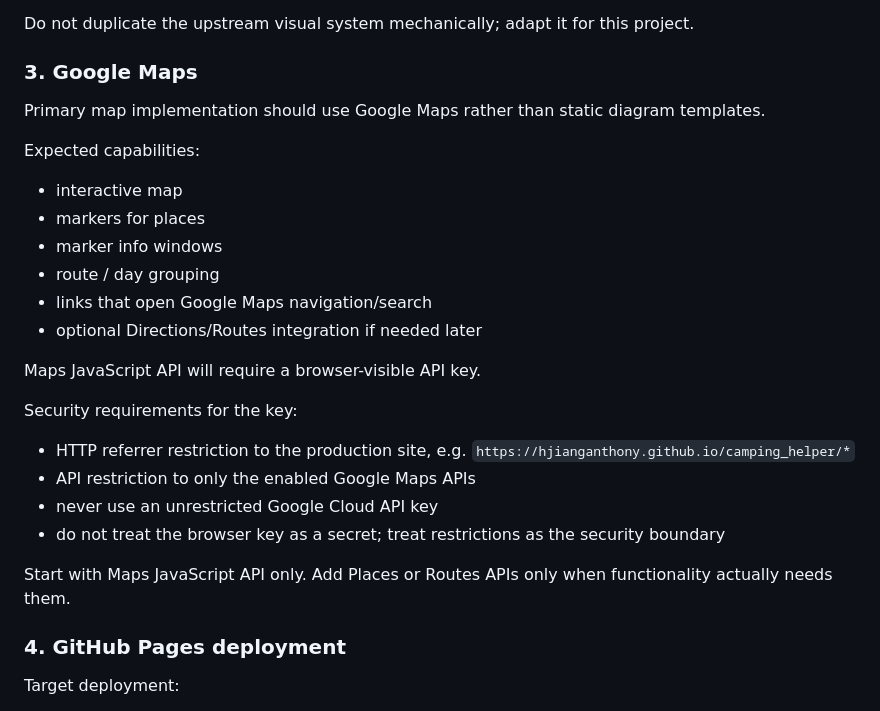
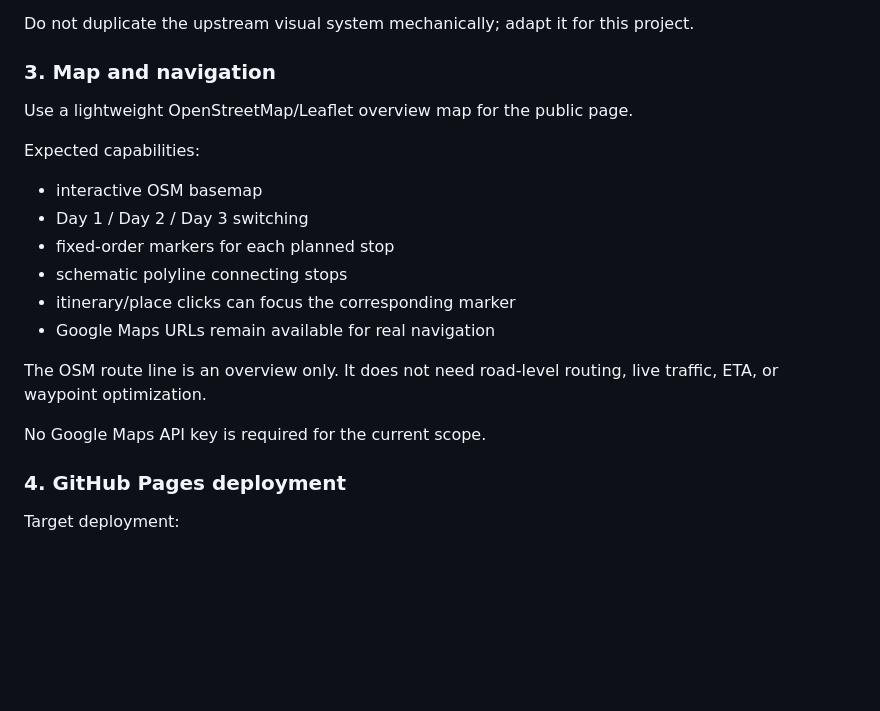
Before and after one commit to hjiangAnthony/camping_helper, a Markdown page: dev/DEVELOPMENT_SCOPE.md, the part around the change. GitHub-like rendering; blank space fills up the shorter version.

Commit message:
Update map scope to OSM overview

```diff
--- a/dev/DEVELOPMENT_SCOPE.md
+++ b/dev/DEVELOPMENT_SCOPE.md
@@ -55,29 +55,22 @@ Borrow the useful presentation ideas from Travel-Plan-Page:
 
 Do not duplicate the upstream visual system mechanically; adapt it for this project.
 
-### 3. Google Maps
+### 3. Map and navigation
 
-Primary map implementation should use Google Maps rather than static diagram templates.
+Use a lightweight OpenStreetMap/Leaflet overview map for the public page.
 
 Expected capabilities:
 
-- interactive map
-- markers for places
-- marker info windows
-- route / day grouping
-- links that open Google Maps navigation/search
-- optional Directions/Routes integration if needed later
+- interactive OSM basemap
+- Day 1 / Day 2 / Day 3 switching
+- fixed-order markers for each planned stop
+- schematic polyline connecting stops
+- itinerary/place clicks can focus the corresponding marker
+- Google Maps URLs remain available for real navigation
 
-Maps JavaScript API will require a browser-visible API key.
+The OSM route line is an overview only. It does not need road-level routing, live traffic, ETA, or waypoint optimization.
 
-Security requirements for the key:
-
-- HTTP referrer restriction to the production site, e.g. `https://hjianganthony.github.io/camping_helper/*`
-- API restriction to only the enabled Google Maps APIs
-- never use an unrestricted Google Cloud API key
-- do not treat the browser key as a secret; treat restrictions as the security boundary
-
-Start with Maps JavaScript API only. Add Places or Routes APIs only when functionality actually needs them.
+No Google Maps API key is required for the current scope.
 
 ### 4. GitHub Pages deployment
 
```
